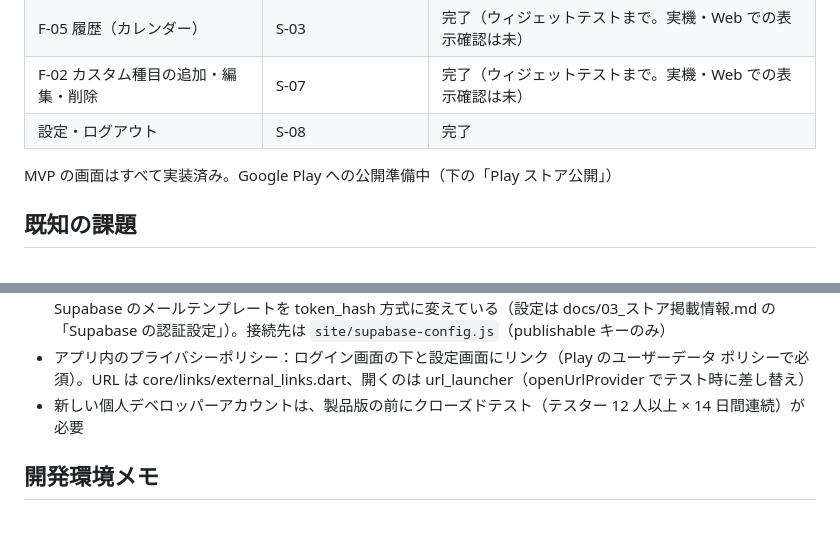
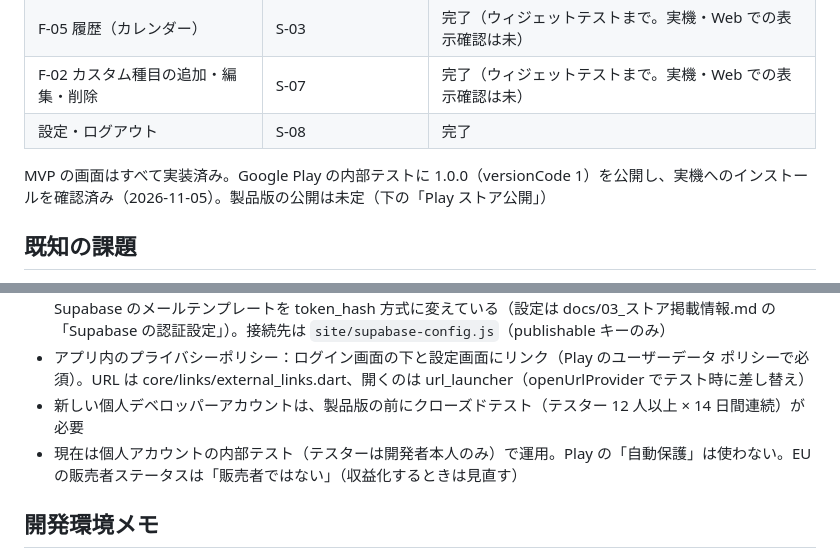
Before and after one commit to asj0909/liftlog, a Markdown page: docs/PROGRESS.md, 2 parts joined by grey strips. Rendered like a GitHub page; blank space fills up the shorter version.

Commit message:
PROGRESS: 内部テストへの公開を記録する
Co-Authored-By: Claude Opus 5.5 <noreply@anthropic.com>
Claude-Session: https://claude.ai/code/session_015VA5bnizKGm7kXM3ygNt1N

```diff
--- a/docs/PROGRESS.md
+++ b/docs/PROGRESS.md
@@ -18,7 +18,7 @@
 | F-02 カスタム種目の追加・編集・削除 | S-07 | 完了（ウィジェットテストまで。実機・Web での表示確認は未） |
 | 設定・ログアウト | S-08 | 完了 |
 
-MVP の画面はすべて実装済み。Google Play への公開準備中（下の「Play ストア公開」）
+MVP の画面はすべて実装済み。Google Play の内部テストに 1.0.0（versionCode 1）を公開し、実機へのインストールを確認済み（2026-11-05）。製品版の公開は未定（下の「Play ストア公開」）
 
 ## 既知の課題
 
@@ -58,6 +58,7 @@ MVP の画面はすべて実装済み。Google Play への公開準備中（下
 - パスワード再設定：メールのリンクは GitHub Pages の `site/reset-password.html`（フラグメントの token_hash を、「変更する」を押したときに verifyOtp で確認 → updateUser。開いただけではトークンを使わない）。アプリは PKCE なので、Supabase の既定のリンク（?code=）は Web では使えない。そのため Supabase のメールテンプレートを token_hash 方式に変えている（設定は docs/03_ストア掲載情報.md の「Supabase の認証設定」）。接続先は `site/supabase-config.js`（publishable キーのみ）
 - アプリ内のプライバシーポリシー：ログイン画面の下と設定画面にリンク（Play のユーザーデータ ポリシーで必須）。URL は core/links/external_links.dart、開くのは url_launcher（openUrlProvider でテスト時に差し替え）
 - 新しい個人デベロッパーアカウントは、製品版の前にクローズドテスト（テスター 12 人以上 × 14 日間連続）が必要
+- 現在は個人アカウントの内部テスト（テスターは開発者本人のみ）で運用。Play の「自動保護」は使わない。EU の販売者ステータスは「販売者ではない」（収益化するときは見直す）
 
 ## 開発環境メモ
 
```
